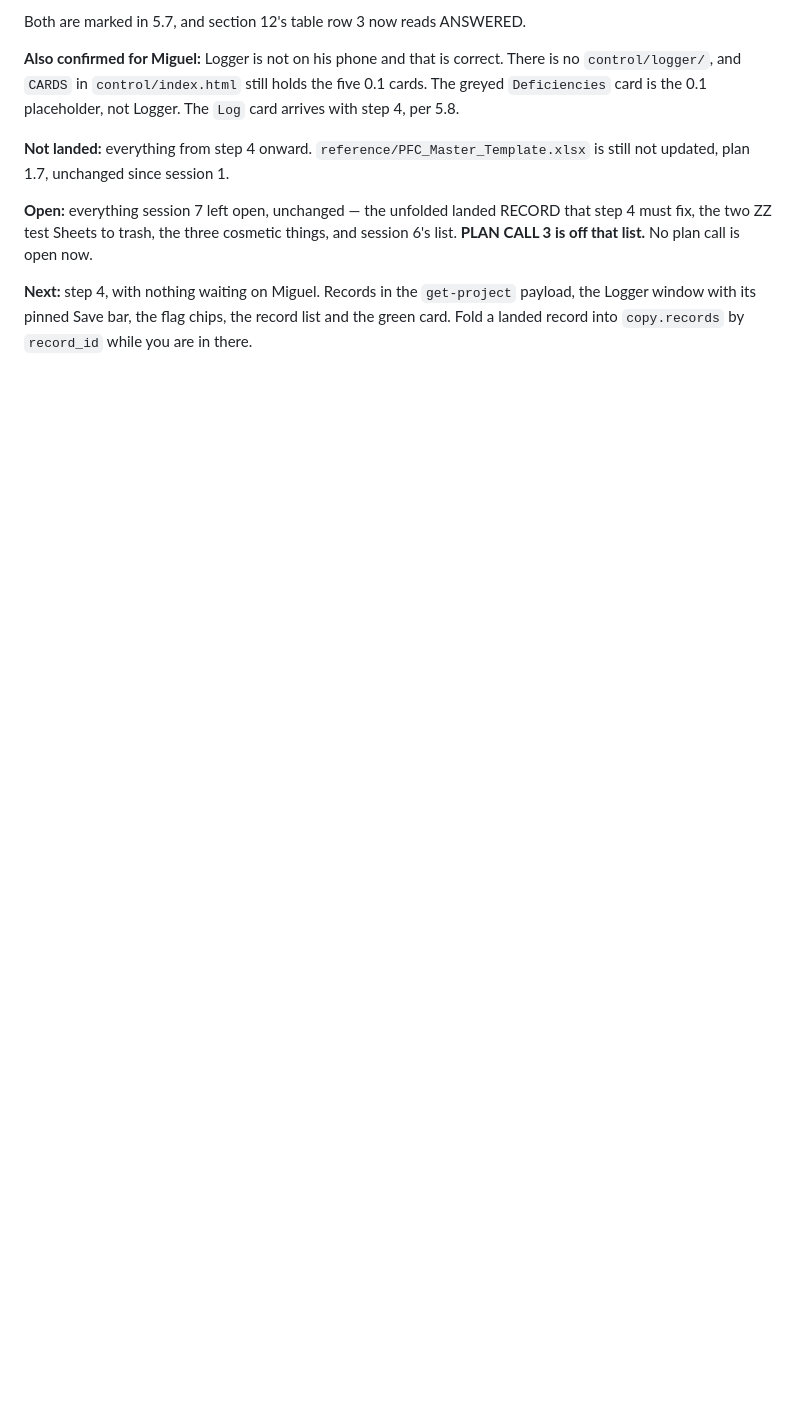
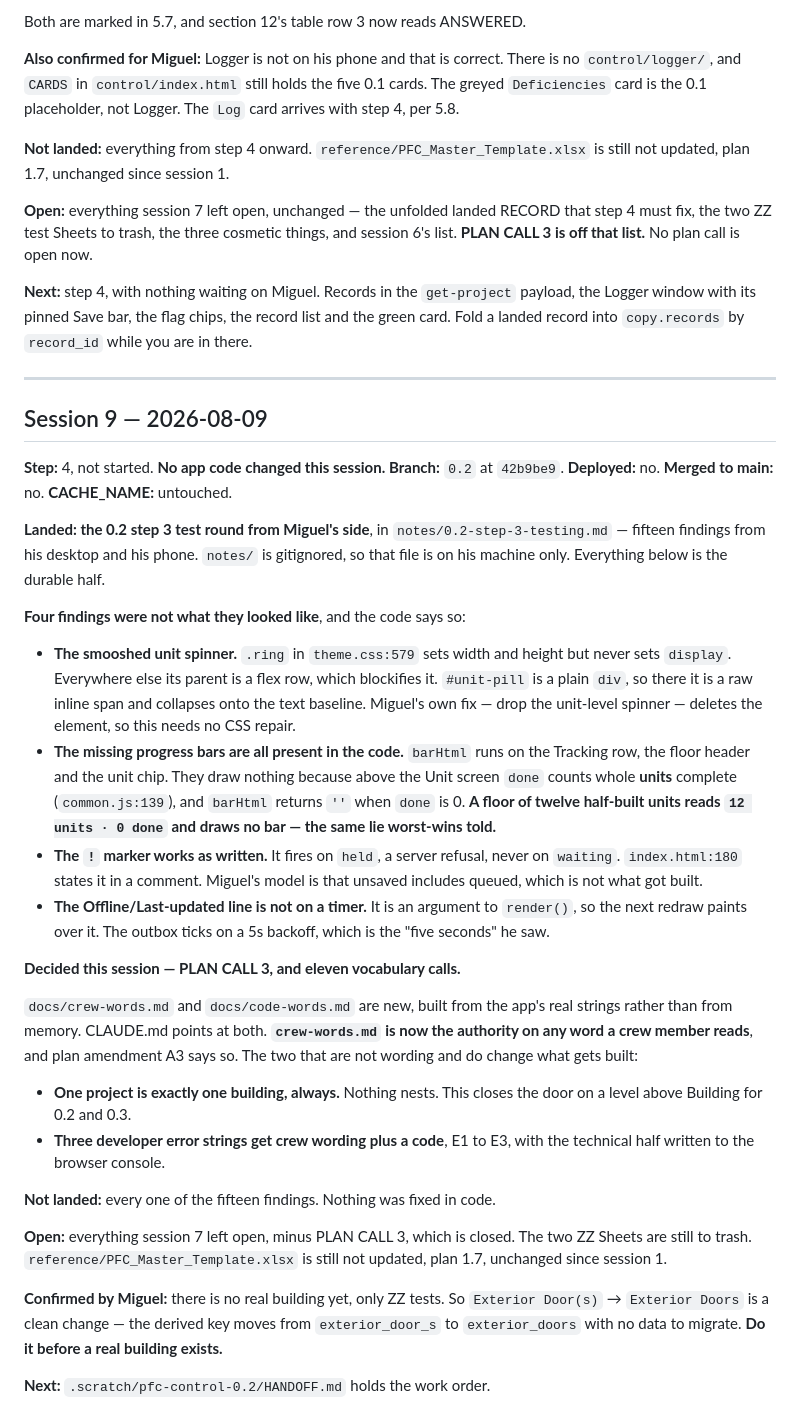
Before and after one commit to miggodbout/PFC, a Markdown page: .scratch/pfc-control-0.2/BUILD-LOG.md, the part around the change. Drawn GitHub-style; blank space fills up the shorter version.

```diff
--- a/.scratch/pfc-control-0.2/BUILD-LOG.md
+++ b/.scratch/pfc-control-0.2/BUILD-LOG.md
@@ -957,3 +957,61 @@ and session 6's list. **PLAN CALL 3 is off that list.** No plan call is open now
 payload, the Logger window with its pinned Save bar, the flag chips, the record
 list and the green card. Fold a landed record into `copy.records` by `record_id`
 while you are in there.
+
+---
+
+## Session 9 — 2026-08-09
+
+**Step:** 4, not started. **No app code changed this session.**
+**Branch:** `0.2` at `42b9be9`.
+**Deployed:** no. **Merged to main:** no. **CACHE_NAME:** untouched.
+
+**Landed: the 0.2 step 3 test round from Miguel's side**, in
+`notes/0.2-step-3-testing.md` — fifteen findings from his desktop and his phone.
+`notes/` is gitignored, so that file is on his machine only. Everything below is
+the durable half.
+
+**Four findings were not what they looked like**, and the code says so:
+
+- **The smooshed unit spinner.** `.ring` in `theme.css:579` sets width and height
+  but never sets `display`. Everywhere else its parent is a flex row, which
+  blockifies it. `#unit-pill` is a plain `div`, so there it is a raw inline span
+  and collapses onto the text baseline. Miguel's own fix — drop the unit-level
+  spinner — deletes the element, so this needs no CSS repair.
+- **The missing progress bars are all present in the code.** `barHtml` runs on the
+  Tracking row, the floor header and the unit chip. They draw nothing because
+  above the Unit screen `done` counts whole **units** complete (`common.js:139`),
+  and `barHtml` returns `''` when `done` is 0. **A floor of twelve half-built
+  units reads `12 units · 0 done` and draws no bar — the same lie worst-wins
+  told.**
+- **The `!` marker works as written.** It fires on `held`, a server refusal, never
+  on `waiting`. `index.html:180` states it in a comment. Miguel's model is that
+  unsaved includes queued, which is not what got built.
+- **The Offline/Last-updated line is not on a timer.** It is an argument to
+  `render()`, so the next redraw paints over it. The outbox ticks on a 5s backoff,
+  which is the "five seconds" he saw.
+
+**Decided this session — PLAN CALL 3, and eleven vocabulary calls.**
+
+`docs/crew-words.md` and `docs/code-words.md` are new, built from the app's real
+strings rather than from memory. CLAUDE.md points at both. **`crew-words.md` is
+now the authority on any word a crew member reads**, and plan amendment A3 says
+so. The two that are not wording and do change what gets built:
+
+- **One project is exactly one building, always.** Nothing nests. This closes the
+  door on a level above Building for 0.2 and 0.3.
+- **Three developer error strings get crew wording plus a code**, E1 to E3, with
+  the technical half written to the browser console.
+
+**Not landed:** every one of the fifteen findings. Nothing was fixed in code.
+
+**Open:** everything session 7 left open, minus PLAN CALL 3, which is closed. The
+two ZZ Sheets are still to trash. `reference/PFC_Master_Template.xlsx` is still
+not updated, plan 1.7, unchanged since session 1.
+
+**Confirmed by Miguel:** there is no real building yet, only ZZ tests. So
+`Exterior Door(s)` → `Exterior Doors` is a clean change — the derived key moves
+from `exterior_door_s` to `exterior_doors` with no data to migrate. **Do it before
+a real building exists.**
+
+**Next:** `.scratch/pfc-control-0.2/HANDOFF.md` holds the work order.
```
Also changed, not shown: .scratch/pfc-control-0.2/HANDOFF.md (added, +131 -0 lines).
